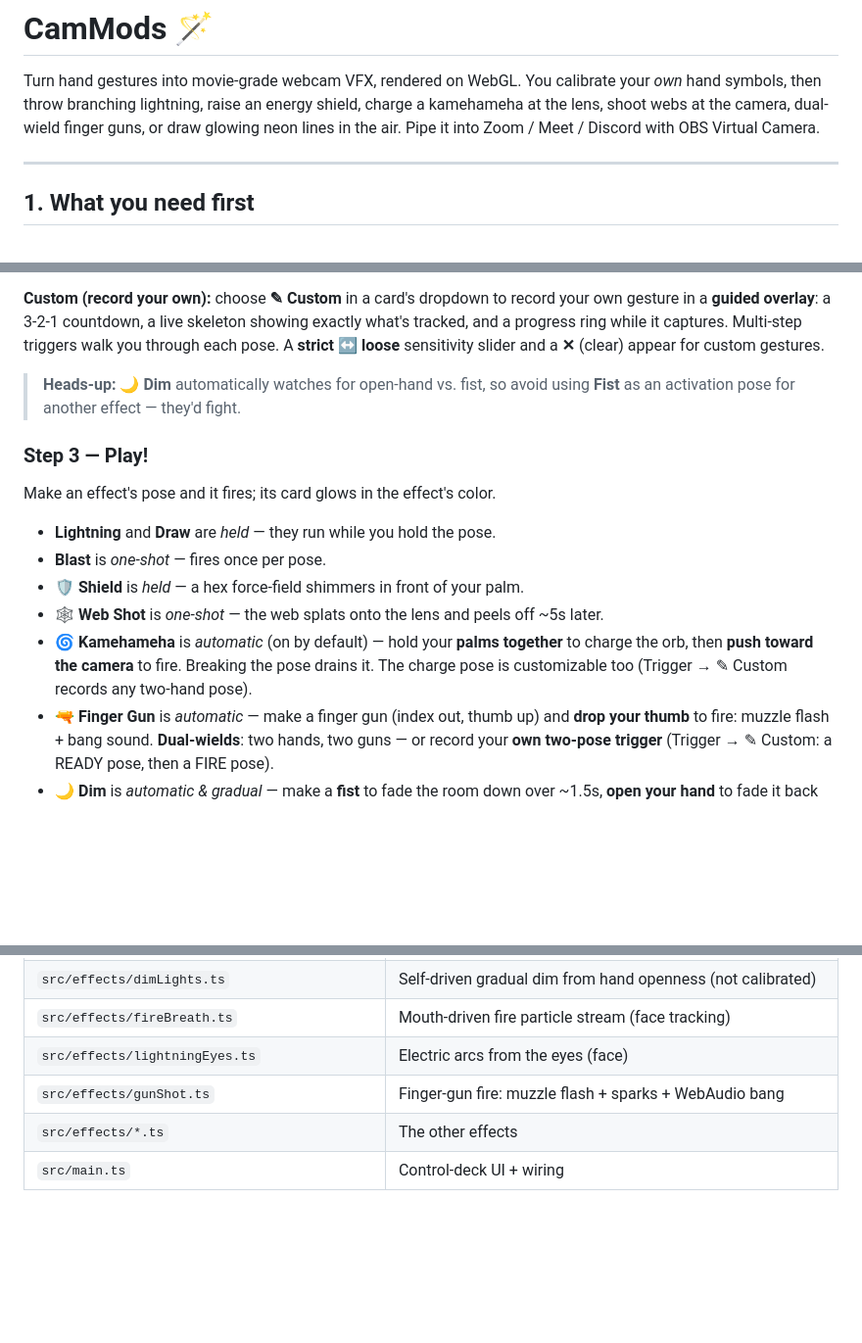
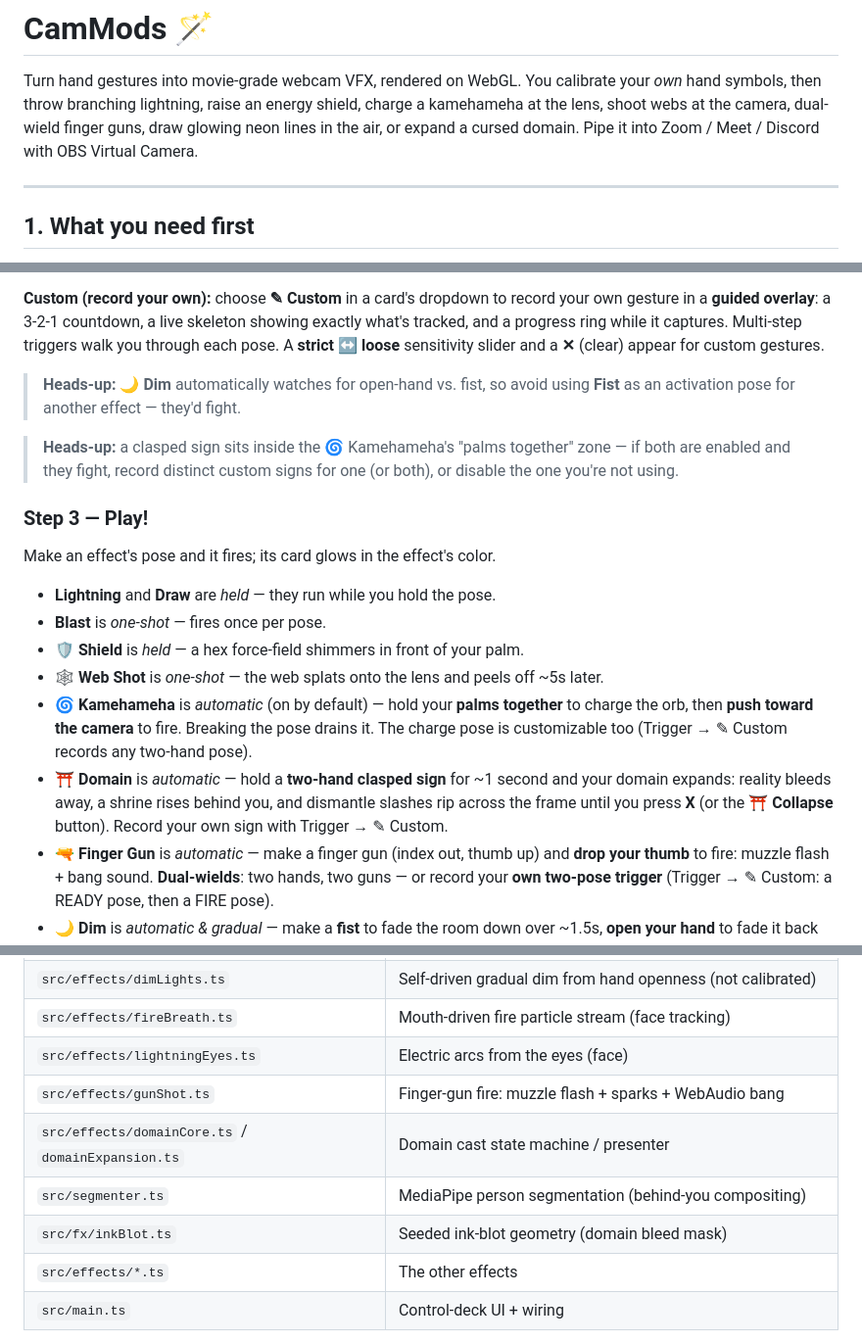
Before and after one commit to HenryZhao88/camera-mods, a Markdown page: README.md, 3 parts joined by grey strips. Shown at 98% size. Rendered like a GitHub page; blank space fills up the shorter version.

Commit message:
docs: domain expansion README
Add ⛩ Domain bullet to Step 3 play list, clasp/kamehameha overlap
heads-up, "expand a cursed domain" to the intro effect list, and the
three module-table rows (domainCore/domainExpansion, segmenter, inkBlot).

Co-Authored-By: Claude Fable 5 <noreply@anthropic.com>

```diff
--- a/README.md
+++ b/README.md
@@ -3,7 +3,7 @@
 Turn hand gestures into movie-grade webcam VFX, rendered on WebGL. You calibrate
 your *own* hand symbols, then throw branching lightning, raise an energy shield,
 charge a kamehameha at the lens, shoot webs at the camera, dual-wield finger guns,
-or draw glowing neon lines in the air. Pipe it into Zoom / Meet / Discord with OBS
+draw glowing neon lines in the air, or expand a cursed domain. Pipe it into Zoom / Meet / Discord with OBS
 Virtual Camera.
 
 ---
@@ -66,6 +66,10 @@ walk you through each pose. A **strict ↔ loose** sensitivity slider and a **
 > **Heads-up:** 🌙 **Dim** automatically watches for open-hand vs. fist, so avoid
 > using **Fist** as an activation pose for another effect — they'd fight.
 
+> **Heads-up:** a clasped sign sits inside the 🌀 Kamehameha's "palms together" zone —
+> if both are enabled and they fight, record distinct custom signs for one (or both),
+> or disable the one you're not using.
+
 ### Step 3 — Play!
 Make an effect's pose and it fires; its card glows in the effect's color.
 - **Lightning** and **Draw** are *held* — they run while you hold the pose.
@@ -75,6 +79,10 @@ Make an effect's pose and it fires; its card glows in the effect's color.
 - **🌀 Kamehameha** is *automatic* (on by default) — hold your **palms together** to
   charge the orb, then **push toward the camera** to fire. Breaking the pose drains it.
   The charge pose is customizable too (Trigger → ✎ Custom records any two-hand pose).
+- **⛩ Domain** is *automatic* — hold a **two-hand clasped sign** for ~1 second and your
+  domain expands: reality bleeds away, a shrine rises behind you, and dismantle slashes
+  rip across the frame until you press **X** (or the **⛩ Collapse** button). Record your
+  own sign with Trigger → ✎ Custom.
 - **🔫 Finger Gun** is *automatic* — make a finger gun (index out, thumb up) and
   **drop your thumb** to fire: muzzle flash + bang sound. **Dual-wields**: two hands, two guns
   — or record your **own two-pose trigger** (Trigger → ✎ Custom: a READY pose, then a FIRE pose).
@@ -187,6 +195,9 @@ Webcam → HandTracker (MediaPipe, 2 hands) → GestureEngine → EffectDriver
 | `src/effects/fireBreath.ts` | Mouth-driven fire particle stream (face tracking) |
 | `src/effects/lightningEyes.ts` | Electric arcs from the eyes (face) |
 | `src/effects/gunShot.ts` | Finger-gun fire: muzzle flash + sparks + WebAudio bang |
+| `src/effects/domainCore.ts` / `domainExpansion.ts` | Domain cast state machine / presenter |
+| `src/segmenter.ts` | MediaPipe person segmentation (behind-you compositing) |
+| `src/fx/inkBlot.ts` | Seeded ink-blot geometry (domain bleed mask) |
 | `src/effects/*.ts` | The other effects |
 | `src/main.ts` | Control-deck UI + wiring |
 
```
